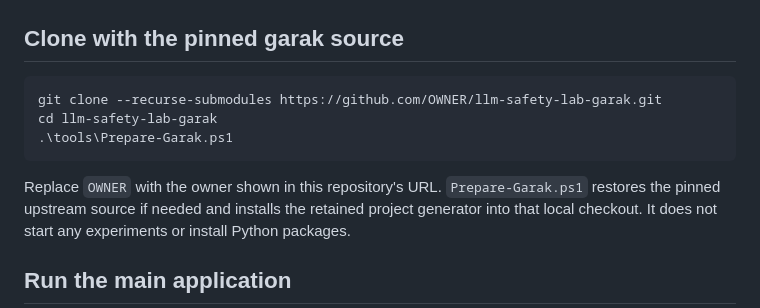
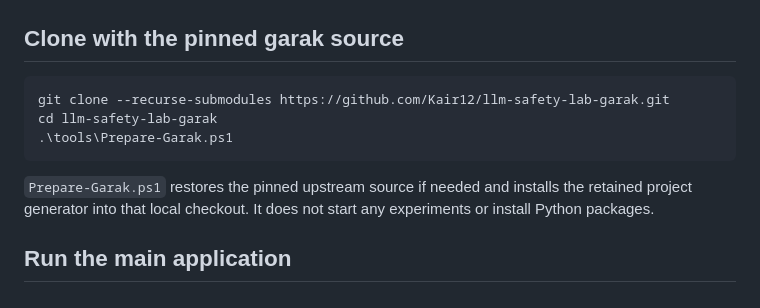
Before and after one commit to Kair12/llm-safety-lab-garak, a Markdown page: README.md, the part around the change. Rendered like a GitHub page.

Commit message:
Document the published GitHub clone URL

````diff
--- a/README.md
+++ b/README.md
@@ -31,12 +31,11 @@ garak-only experiment and a prompt-only mitigation pilot.
 ## Clone with the pinned garak source
 
 ```powershell
-git clone --recurse-submodules https://github.com/OWNER/llm-safety-lab-garak.git
+git clone --recurse-submodules https://github.com/Kair12/llm-safety-lab-garak.git
 cd llm-safety-lab-garak
 .\tools\Prepare-Garak.ps1
 ```
 
-Replace `OWNER` with the owner shown in this repository's URL.
 `Prepare-Garak.ps1` restores the pinned upstream source if needed and installs
 the retained project generator into that local checkout. It does not start any
 experiments or install Python packages.
````
